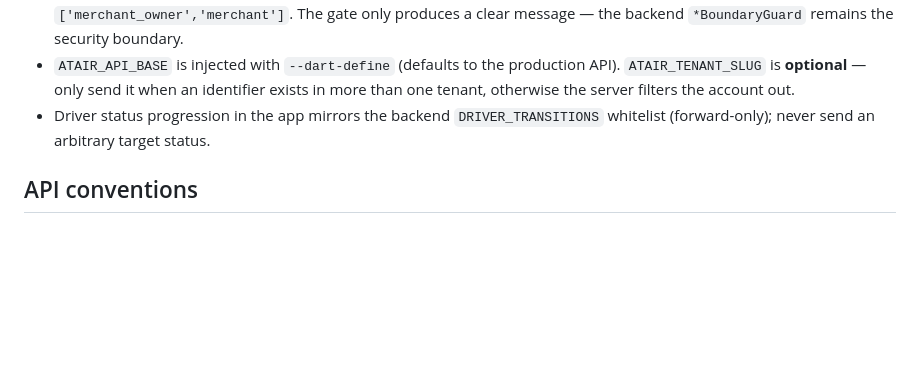
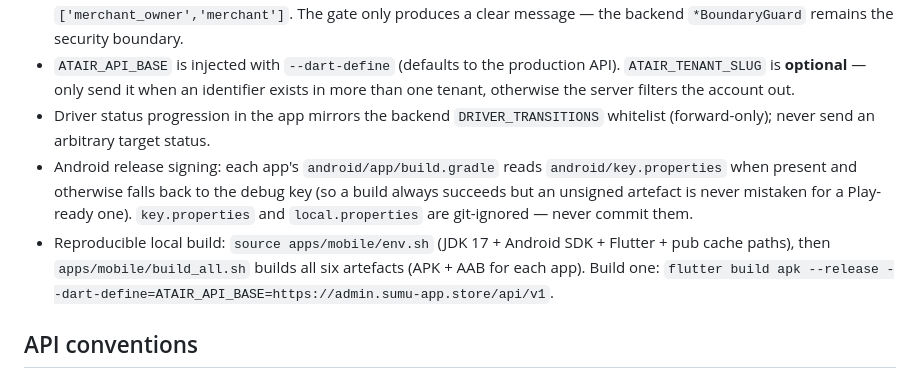
Before and after one commit to mohammadaljallad079-rgb/atair, a Markdown page: AGENTS.md, the part around the change. GitHub-like rendering; blank space fills up the shorter version.

Commit message:
docs: record mobile Android signing + build toolchain in AGENTS.md

```diff
--- a/AGENTS.md
+++ b/AGENTS.md
@@ -60,6 +60,8 @@ Integrated internal transport & last-mile delivery platform. Monorepo (npm works
 - Each app constructs `AuthController` with its own role list: customer `['customer']`, driver `['driver']`, merchant `['merchant_owner','merchant']`. The gate only produces a clear message — the backend `*BoundaryGuard` remains the security boundary.
 - `ATAIR_API_BASE` is injected with `--dart-define` (defaults to the production API). `ATAIR_TENANT_SLUG` is **optional** — only send it when an identifier exists in more than one tenant, otherwise the server filters the account out.
 - Driver status progression in the app mirrors the backend `DRIVER_TRANSITIONS` whitelist (forward-only); never send an arbitrary target status.
+- Android release signing: each app's `android/app/build.gradle` reads `android/key.properties` when present and otherwise falls back to the debug key (so a build always succeeds but an unsigned artefact is never mistaken for a Play-ready one). `key.properties` and `local.properties` are git-ignored — never commit them.
+- Reproducible local build: `source apps/mobile/env.sh` (JDK 17 + Android SDK + Flutter + pub cache paths), then `apps/mobile/build_all.sh` builds all six artefacts (APK + AAB for each app). Build one: `flutter build apk --release --dart-define=ATAIR_API_BASE=https://admin.sumu-app.store/api/v1`.
 
 ## API conventions
 - Global prefix `/api`, URI versioning (default `v1`) → routes are `/api/v1/...`. Swagger at `/api/docs`.
```
